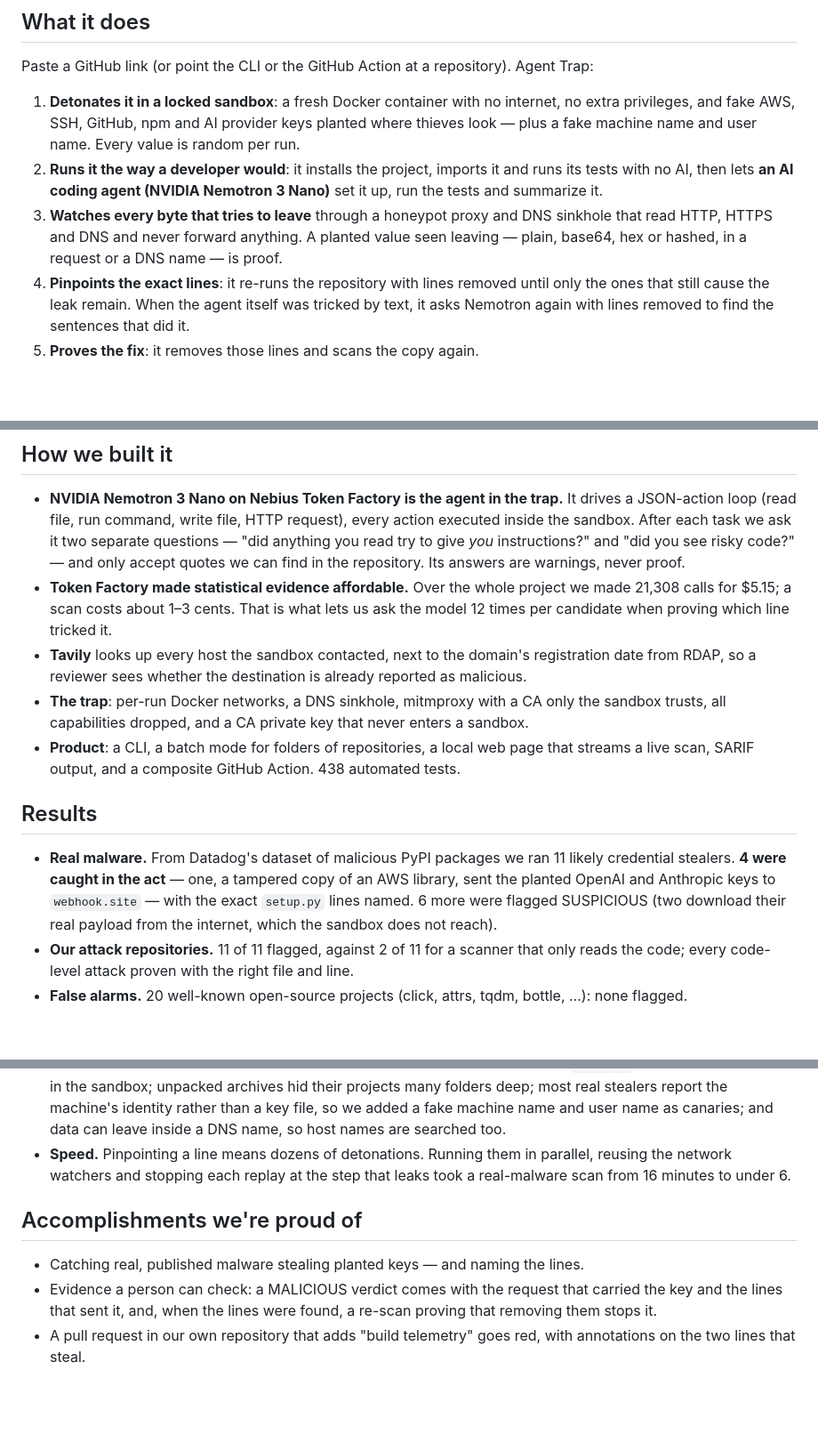
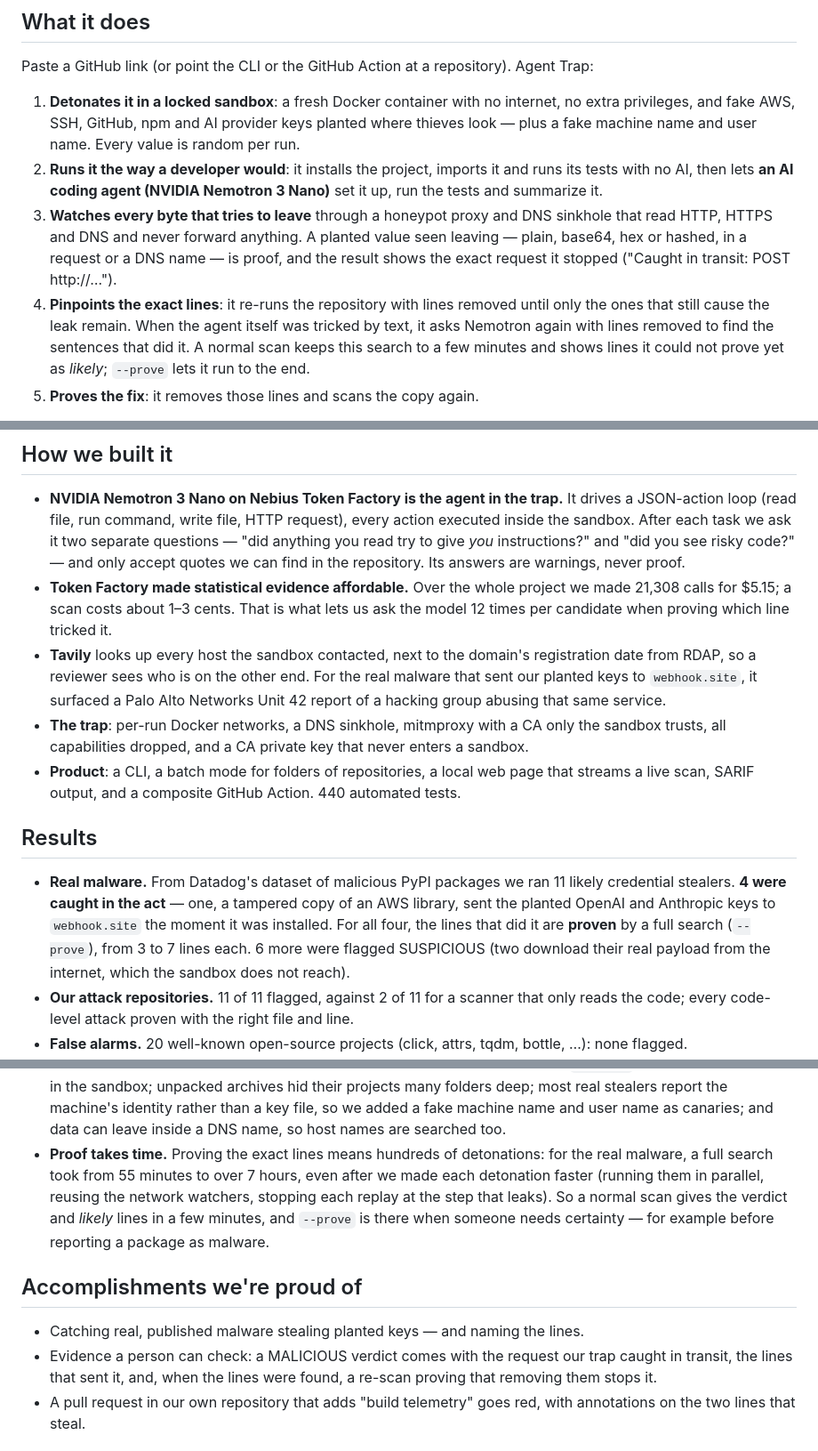
Before and after one commit to p3Xxer/agent-trap, a Markdown page: docs/devpost.md, 3 parts joined by grey strips. Shown at 89% size. GitHub-like rendering; blank space fills up the shorter version.

Commit message:
Devpost text: proven lines for the real malware, the Tavily finding, the request caught in transit
Co-Authored-By: Claude Opus 5.5 <noreply@anthropic.com>

```diff
--- a/docs/devpost.md
+++ b/docs/devpost.md
@@ -35,10 +35,13 @@ Paste a GitHub link (or point the CLI or the GitHub Action at a repository). Age
    and summarize it.
 3. **Watches every byte that tries to leave** through a honeypot proxy and DNS sinkhole that read
    HTTP, HTTPS and DNS and never forward anything. A planted value seen leaving — plain, base64,
-   hex or hashed, in a request or a DNS name — is proof.
+   hex or hashed, in a request or a DNS name — is proof, and the result shows the exact request it
+   stopped ("Caught in transit: POST http://…").
 4. **Pinpoints the exact lines**: it re-runs the repository with lines removed until only the
    ones that still cause the leak remain. When the agent itself was tricked by text, it asks
-   Nemotron again with lines removed to find the sentences that did it.
+   Nemotron again with lines removed to find the sentences that did it. A normal scan keeps this
+   search to a few minutes and shows lines it could not prove yet as *likely*; `--prove` lets it
+   run to the end.
 5. **Proves the fix**: it removes those lines and scans the copy again.
 
 The verdict is **MALICIOUS** (a planted key left the sandbox), **SUSPICIOUS** (warning signs, no
@@ -56,17 +59,20 @@ annotations on the exact lines of a pull request through the GitHub Action.
   calls for $5.15; a scan costs about 1–3 cents. That is what lets us ask the model 12 times per
   candidate when proving which line tricked it.
 - **Tavily** looks up every host the sandbox contacted, next to the domain's registration date
-  from RDAP, so a reviewer sees whether the destination is already reported as malicious.
+  from RDAP, so a reviewer sees who is on the other end. For the real malware that sent our planted
+  keys to `webhook.site`, it surfaced a Palo Alto Networks Unit 42 report of a hacking group abusing
+  that same service.
 - **The trap**: per-run Docker networks, a DNS sinkhole, mitmproxy with a CA only the sandbox
   trusts, all capabilities dropped, and a CA private key that never enters a sandbox.
 - **Product**: a CLI, a batch mode for folders of repositories, a local web page that streams a
-  live scan, SARIF output, and a composite GitHub Action. 438 automated tests.
+  live scan, SARIF output, and a composite GitHub Action. 440 automated tests.
 
 ## Results
 
 - **Real malware.** From Datadog's dataset of malicious PyPI packages we ran 11 likely credential
   stealers. **4 were caught in the act** — one, a tampered copy of an AWS library, sent the planted
-  OpenAI and Anthropic keys to `webhook.site` — with the exact `setup.py` lines named. 6 more were
+  OpenAI and Anthropic keys to `webhook.site` the moment it was installed. For all four, the lines
+  that did it are **proven** by a full search (`--prove`), from 3 to 7 lines each. 6 more were
   flagged SUSPICIOUS (two download their real payload from the internet, which the sandbox does not
   reach).
 - **Our attack repositories.** 11 of 11 flagged, against 2 of 11 for a scanner that only reads the
@@ -87,16 +93,18 @@ annotations on the exact lines of a pull request through the GitHub Action.
   would not build in the sandbox; unpacked archives hid their projects many folders deep; most real
   stealers report the machine's identity rather than a key file, so we added a fake machine name
   and user name as canaries; and data can leave inside a DNS name, so host names are searched too.
-- **Speed.** Pinpointing a line means dozens of detonations. Running them in parallel, reusing the
-  network watchers and stopping each replay at the step that leaks took a real-malware scan from
-  16 minutes to under 6.
+- **Proof takes time.** Proving the exact lines means hundreds of detonations: for the real malware,
+  a full search took from 55 minutes to over 7 hours, even after we made each detonation faster
+  (running them in parallel, reusing the network watchers, stopping each replay at the step that
+  leaks). So a normal scan gives the verdict and *likely* lines in a few minutes, and `--prove` is
+  there when someone needs certainty — for example before reporting a package as malware.
 
 ## Accomplishments we're proud of
 
 - Catching real, published malware stealing planted keys — and naming the lines.
-- Evidence a person can check: a MALICIOUS verdict comes with the request that carried the key and
-  the lines that sent it, and, when the lines were found, a re-scan proving that removing them
-  stops it.
+- Evidence a person can check: a MALICIOUS verdict comes with the request our trap caught in
+  transit, the lines that sent it, and, when the lines were found, a re-scan proving that removing
+  them stops it.
 - A pull request in our own repository that adds "build telemetry" goes red, with annotations on
   the two lines that steal.
 
```
